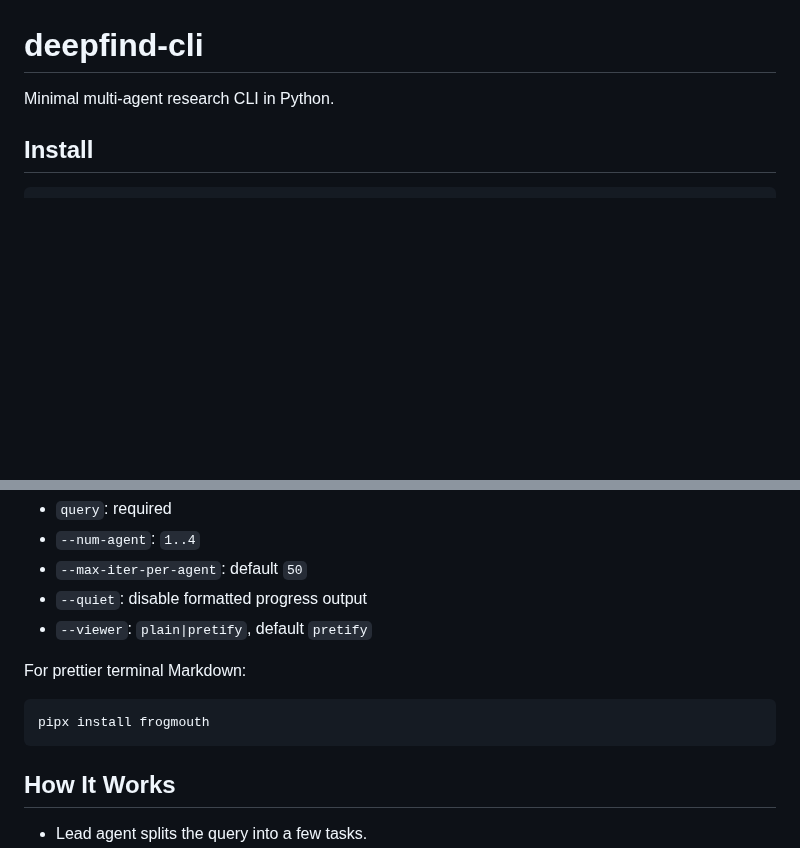
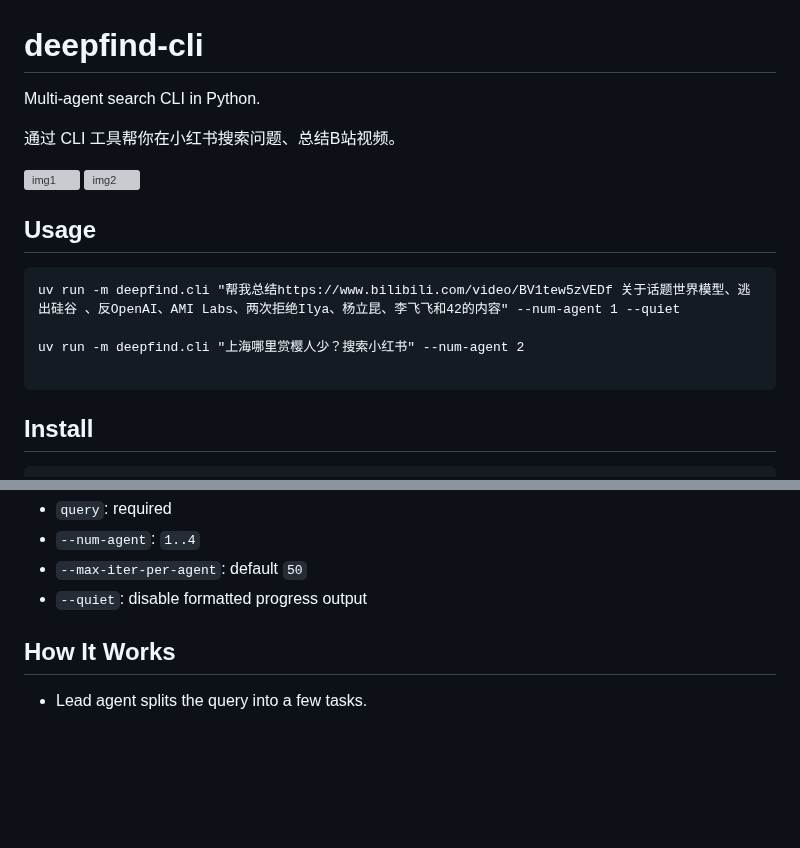
Before and after one commit to liuslevis/deepfind-cli, a Markdown page: README.md, 2 parts joined by grey strips. GitHub-like rendering; blank space fills up the shorter version; grey boxes are pictures that could not be loaded.

````diff
--- a/README.md
+++ b/README.md
@@ -1,7 +1,20 @@
 # deepfind-cli
 
-Minimal multi-agent research CLI in Python.
+Multi-agent search CLI in Python.
 
+通过 CLI 工具帮你在小红书搜索问题、总结B站视频。
+
+![img1](./doc/img/screenshot1.png)
+![img2](./doc/img/screenshot2.png)
+
+## Usage
+
+```
+uv run -m deepfind.cli "帮我总结https://www.bilibili.com/video/BV1tew5zVEDf 关于话题世界模型、逃出硅谷 、反OpenAI、AMI Labs、两次拒绝Ilya、杨立昆、李飞飞和42的内容" --num-agent 1 --quiet
+
+uv run -m deepfind.cli "上海哪里赏樱人少？搜索小红书" --num-agent 2
+
+```
 ## Install
 
 ```bash
@@ -71,13 +84,6 @@ Flags:
 - `--num-agent`: `1..4`
 - `--max-iter-per-agent`: default `50`
 - `--quiet`: disable formatted progress output
-- `--viewer`: `plain|pretify`, default `pretify`
-
-For prettier terminal Markdown:
-
-```bash
-pipx install frogmouth
-```
 
 ## How It Works
 
````
Also changed, not shown: doc/img/screenshot1.PNG (added), doc/img/screenshot2.PNG (added), 6 other files.
